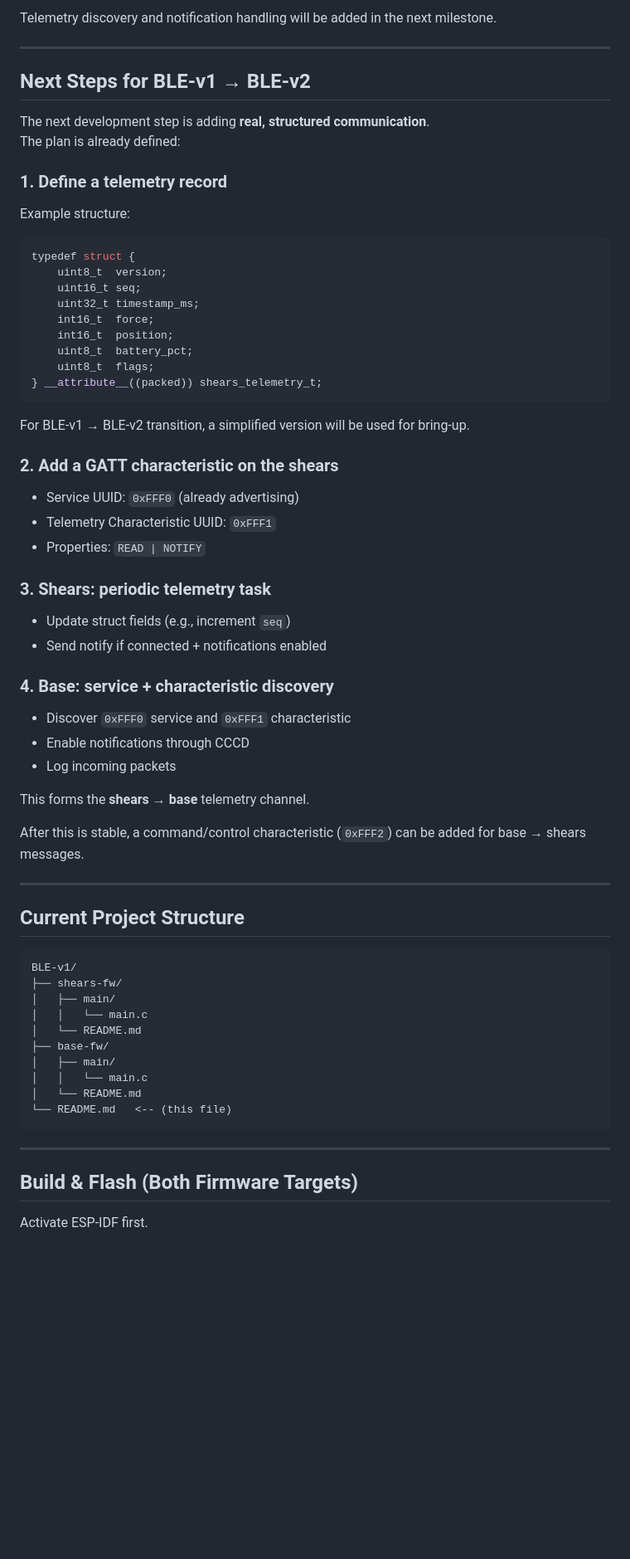
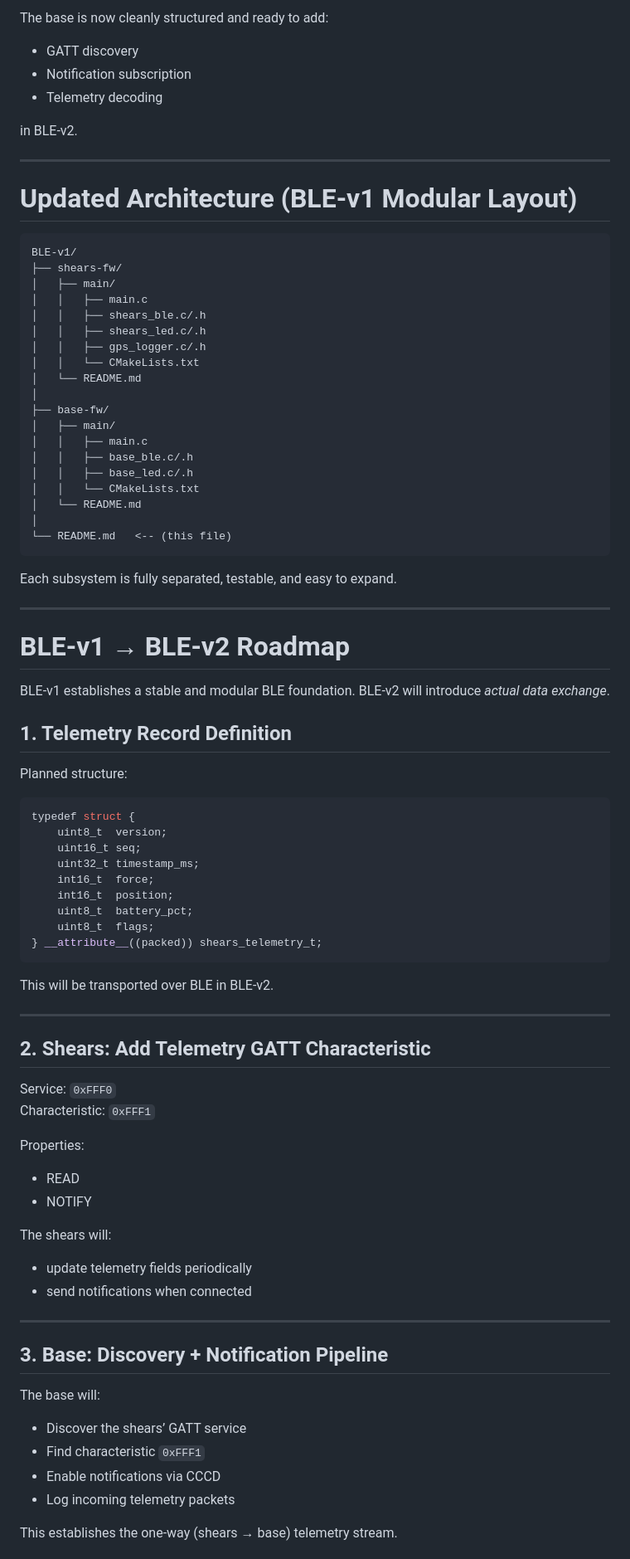
Before and after one commit to mjmilez/Garden-E-Cutters, a Markdown page: README.md, the part around one of its changes. Shown at 83% size. Drawn GitHub-style; blank space fills up the shorter version.

````diff
--- a/README.md
+++ b/README.md
@@ -50,15 +70,48 @@ The base currently performs:
 
-Telemetry discovery and notification handling will be added in the next milestone.
+The base is now cleanly structured and ready to add:
+- GATT discovery
+- Notification subscription
+- Telemetry decoding
+
+in BLE‑v2.
 
 ---
 
-## Next Steps for BLE-v1 → BLE-v2
+# Updated Architecture (BLE‑v1 Modular Layout)
 
-The next development step is adding **real, structured communication**.
-The plan is already defined:
+```
+BLE-v1/
+├── shears-fw/
+│   ├── main/
+│   │   ├── main.c
+│   │   ├── shears_ble.c/.h
+│   │   ├── shears_led.c/.h
+│   │   ├── gps_logger.c/.h
+│   │   └── CMakeLists.txt
+│   └── README.md
+│
+├── base-fw/
+│   ├── main/
+│   │   ├── main.c
+│   │   ├── base_ble.c/.h
+│   │   ├── base_led.c/.h
+│   │   └── CMakeLists.txt
+│   └── README.md
+│
+└── README.md   <-- (this file)
+```
 
-### 1. Define a telemetry record
-Example structure:
+Each subsystem is fully separated, testable, and easy to expand.
+
+---
+
+# BLE‑v1 → BLE‑v2 Roadmap
+
+BLE‑v1 establishes a stable and modular BLE foundation. BLE‑v2 will introduce *actual data exchange*.
+
+## **1. Telemetry Record Definition**
+
+Planned structure:
 
 ```c
 typedef struct {
@@ -72,46 +125,30 @@ typedef struct {
 } __attribute__((packed)) shears_telemetry_t;
 ```
 
-For BLE‑v1 → BLE‑v2 transition, a simplified version will be used for bring-up.
-
-### 2. Add a GATT characteristic on the shears
-- Service UUID: `0xFFF0` (already advertising)
-- Telemetry Characteristic UUID: `0xFFF1`
-- Properties: `READ | NOTIFY`
-
-### 3. Shears: periodic telemetry task
-- Update struct fields (e.g., increment `seq`)
-- Send notify if connected + notifications enabled
-
-### 4. Base: service + characteristic discovery
-- Discover `0xFFF0` service and `0xFFF1` characteristic
-- Enable notifications through CCCD
-- Log incoming packets
-
-This forms the **shears → base** telemetry channel.
-
-After this is stable, a command/control characteristic (`0xFFF2`) can be added for base → shears messages.
+This will be transported over BLE in BLE‑v2.
 
 ---
 
-## Current Project Structure
+## **2. Shears: Add Telemetry GATT Characteristic**
+Service: `0xFFF0`
+Characteristic: `0xFFF1`
 
-```
-BLE-v1/
-├── shears-fw/
-│   ├── main/
-│   │   └── main.c
-│   └── README.md
-├── base-fw/
-│   ├── main/
-│   │   └── main.c
-│   └── README.md
-└── README.md   <-- (this file)
-```
+Properties:
+- READ
+- NOTIFY
+
+The shears will:
+- update telemetry fields periodically
+- send notifications when connected
 
 ---
 
-## Build & Flash (Both Firmware Targets)
+## **3. Base: Discovery + Notification Pipeline**
+The base will:
+- Discover the shears’ GATT service
+- Find characteristic `0xFFF1`
+- Enable notifications via CCCD
+- Log incoming telemetry packets
 
-Activate ESP-IDF first.
+This establishes the one‑way (shears → base) telemetry stream.
 
````
Also changed, not shown: other parts of README.md (+93 -48 lines).
